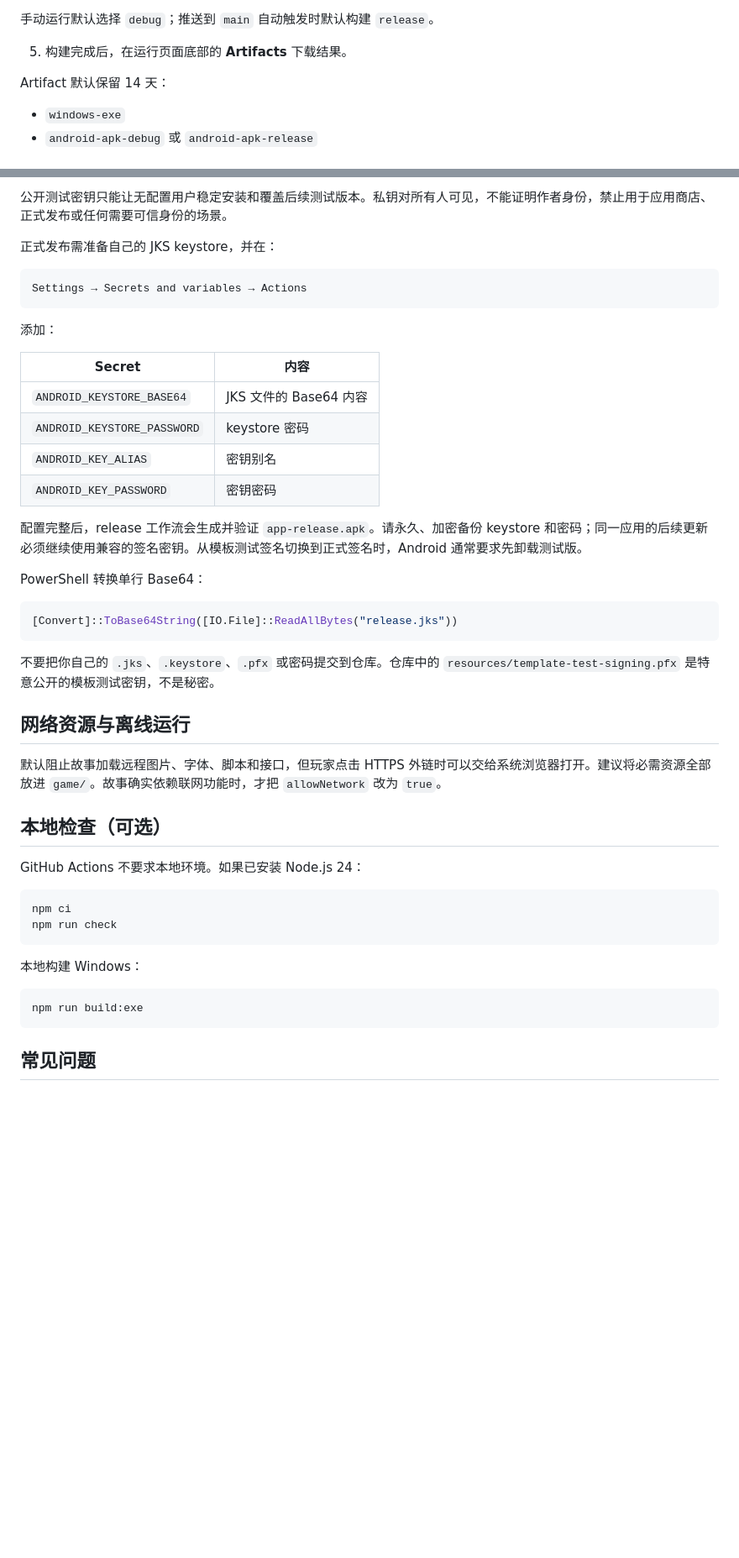
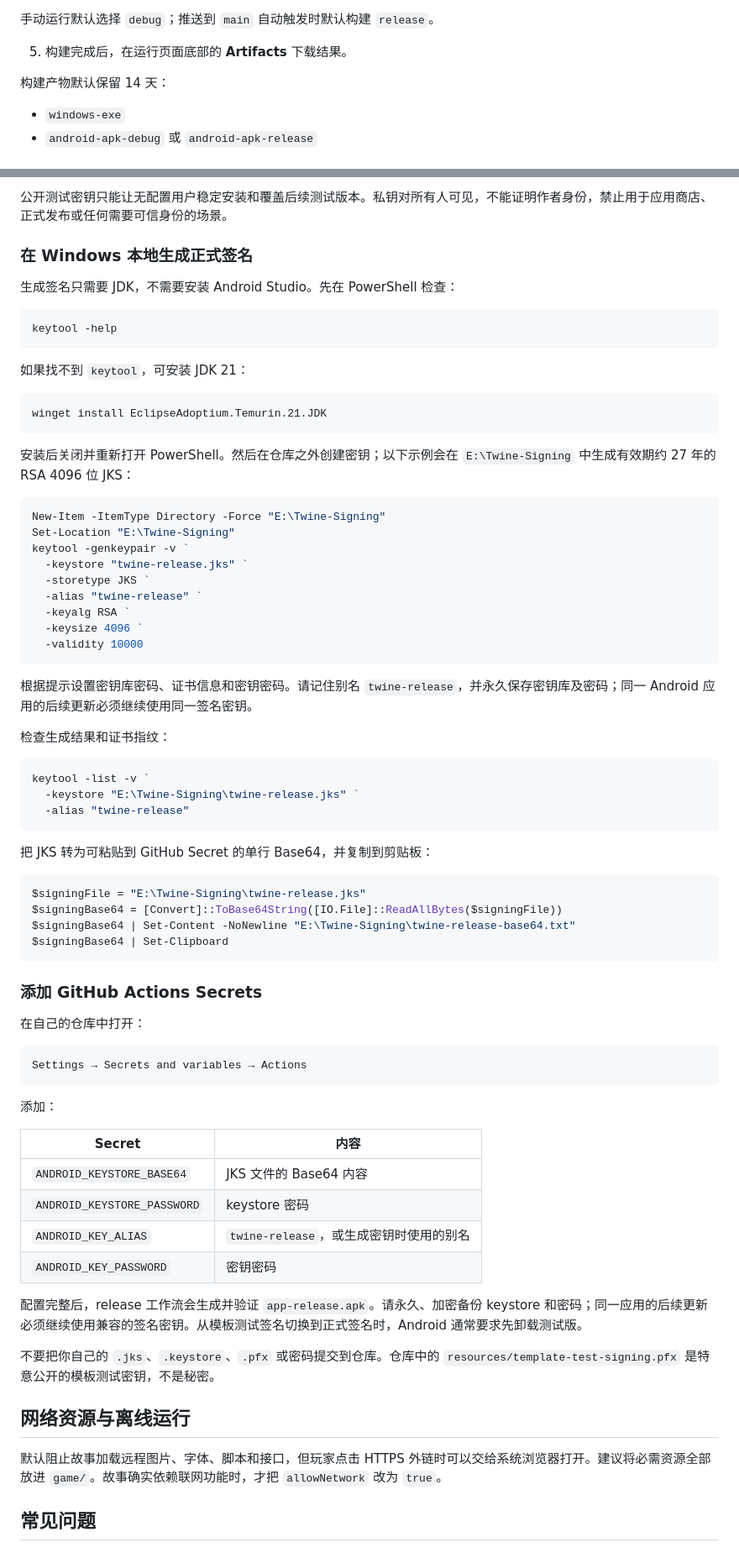
Before and after one commit to halley-dog/Twine-Build, a Markdown page: README.md, 2 parts joined by grey strips. Shown at 84% size. Rendered like a GitHub page; blank space fills up the shorter version.

Commit message:
Document Android signing and remove local checks

````diff
--- a/README.md
+++ b/README.md
@@ -183,7 +182,7 @@ resources/icon.png
 
 5. 构建完成后，在运行页面底部的 **Artifacts** 下载结果。
 
-Artifact 默认保留 14 天：
+构建产物默认保留 14 天：
 
 - `windows-exe`
 - `android-apk-debug` 或 `android-apk-release`
@@ -218,7 +217,56 @@ debug 包可直接安装测试，但不适合应用商店或长期正式分发
 
 公开测试密钥只能让无配置用户稳定安装和覆盖后续测试版本。私钥对所有人可见，不能证明作者身份，禁止用于应用商店、正式发布或任何需要可信身份的场景。
 
-正式发布需准备自己的 JKS keystore，并在：
+### 在 Windows 本地生成正式签名
+
+生成签名只需要 JDK，不需要安装 Android Studio。先在 PowerShell 检查：
+
+```powershell
+keytool -help
+```
+
+如果找不到 `keytool`，可安装 JDK 21：
+
+```powershell
+winget install EclipseAdoptium.Temurin.21.JDK
+```
+
+安装后关闭并重新打开 PowerShell。然后在仓库之外创建密钥；以下示例会在 `E:\Twine-Signing` 中生成有效期约 27 年的 RSA 4096 位 JKS：
+
+```powershell
+New-Item -ItemType Directory -Force "E:\Twine-Signing"
+Set-Location "E:\Twine-Signing"
+keytool -genkeypair -v `
+  -keystore "twine-release.jks" `
+  -storetype JKS `
+  -alias "twine-release" `
+  -keyalg RSA `
+  -keysize 4096 `
+  -validity 10000
+```
+
+根据提示设置密钥库密码、证书信息和密钥密码。请记住别名 `twine-release`，并永久保存密钥库及密码；同一 Android 应用的后续更新必须继续使用同一签名密钥。
+
+检查生成结果和证书指纹：
+
+```powershell
+keytool -list -v `
+  -keystore "E:\Twine-Signing\twine-release.jks" `
+  -alias "twine-release"
+```
+
+把 JKS 转为可粘贴到 GitHub Secret 的单行 Base64，并复制到剪贴板：
+
+```powershell
+$signingFile = "E:\Twine-Signing\twine-release.jks"
+$signingBase64 = [Convert]::ToBase64String([IO.File]::ReadAllBytes($signingFile))
+$signingBase64 | Set-Content -NoNewline "E:\Twine-Signing\twine-release-base64.txt"
+$signingBase64 | Set-Clipboard
+```
+
+### 添加 GitHub Actions Secrets
+
+在自己的仓库中打开：
 
 ```text
 Settings → Secrets and variables → Actions
@@ -230,37 +278,16 @@ Settings → Secrets and variables → Actions
 |---|---|
 | `ANDROID_KEYSTORE_BASE64` | JKS 文件的 Base64 内容 |
 | `ANDROID_KEYSTORE_PASSWORD` | keystore 密码 |
-| `ANDROID_KEY_ALIAS` | 密钥别名 |
+| `ANDROID_KEY_ALIAS` | `twine-release`，或生成密钥时使用的别名 |
 | `ANDROID_KEY_PASSWORD` | 密钥密码 |
 
 配置完整后，release 工作流会生成并验证 `app-release.apk`。请永久、加密备份 keystore 和密码；同一应用的后续更新必须继续使用兼容的签名密钥。从模板测试签名切换到正式签名时，Android 通常要求先卸载测试版。
-
-PowerShell 转换单行 Base64：
-
-```powershell
-[Convert]::ToBase64String([IO.File]::ReadAllBytes("release.jks"))
-```
 
 不要把你自己的 `.jks`、`.keystore`、`.pfx` 或密码提交到仓库。仓库中的 `resources/template-test-signing.pfx` 是特意公开的模板测试密钥，不是秘密。
 
 ## 网络资源与离线运行
 
 默认阻止故事加载远程图片、字体、脚本和接口，但玩家点击 HTTPS 外链时可以交给系统浏览器打开。建议将必需资源全部放进 `game/`。故事确实依赖联网功能时，才把 `allowNetwork` 改为 `true`。
-
-## 本地检查（可选）
-
-GitHub Actions 不要求本地环境。如果已安装 Node.js 24：
-
-```powershell
-npm ci
-npm run check
-```
-
-本地构建 Windows：
-
-```powershell
-npm run build:exe
-```
 
 ## 常见问题
 
````
Also changed, not shown: other parts of README.md (+1 -2 lines), README_EN.md (+52 -25 lines).
